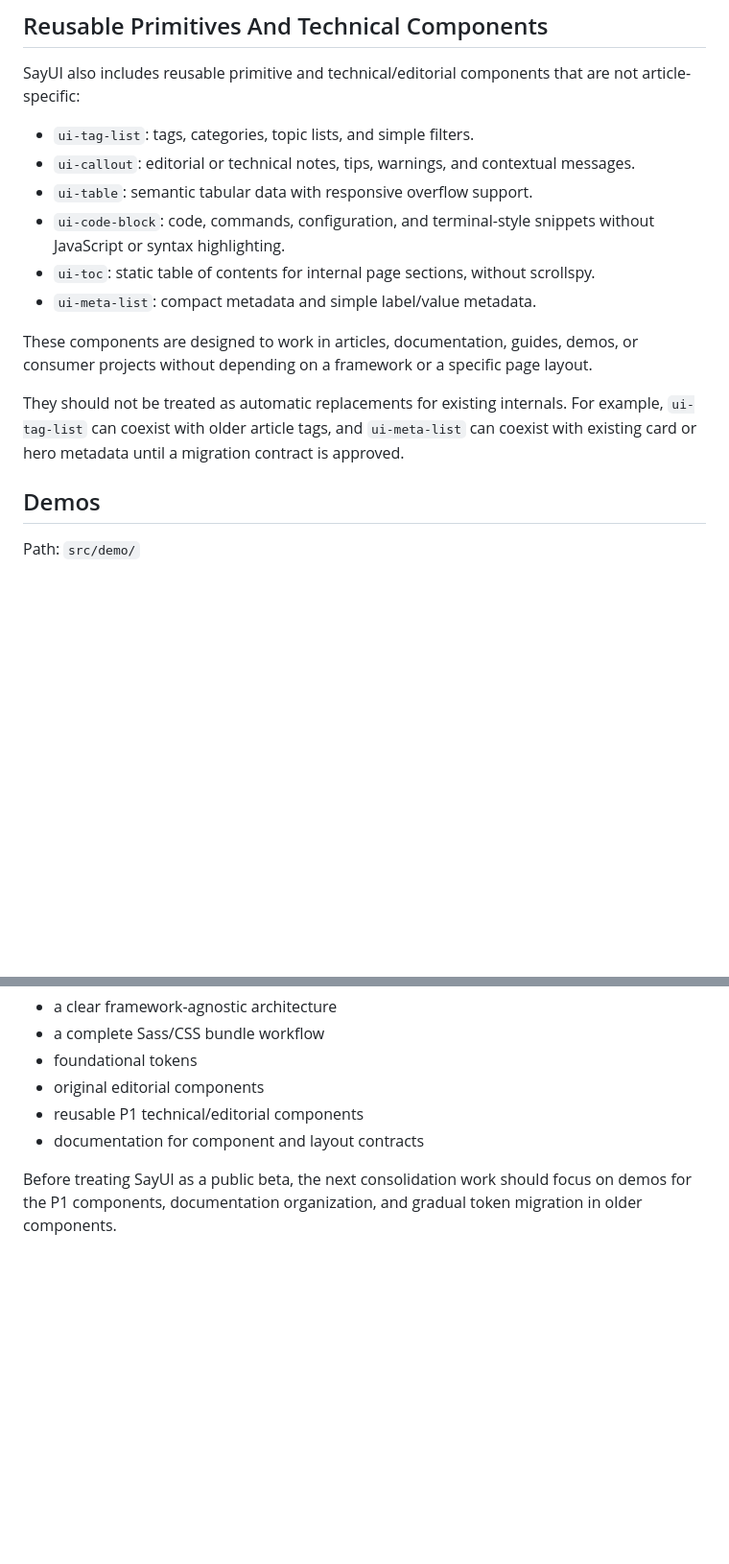
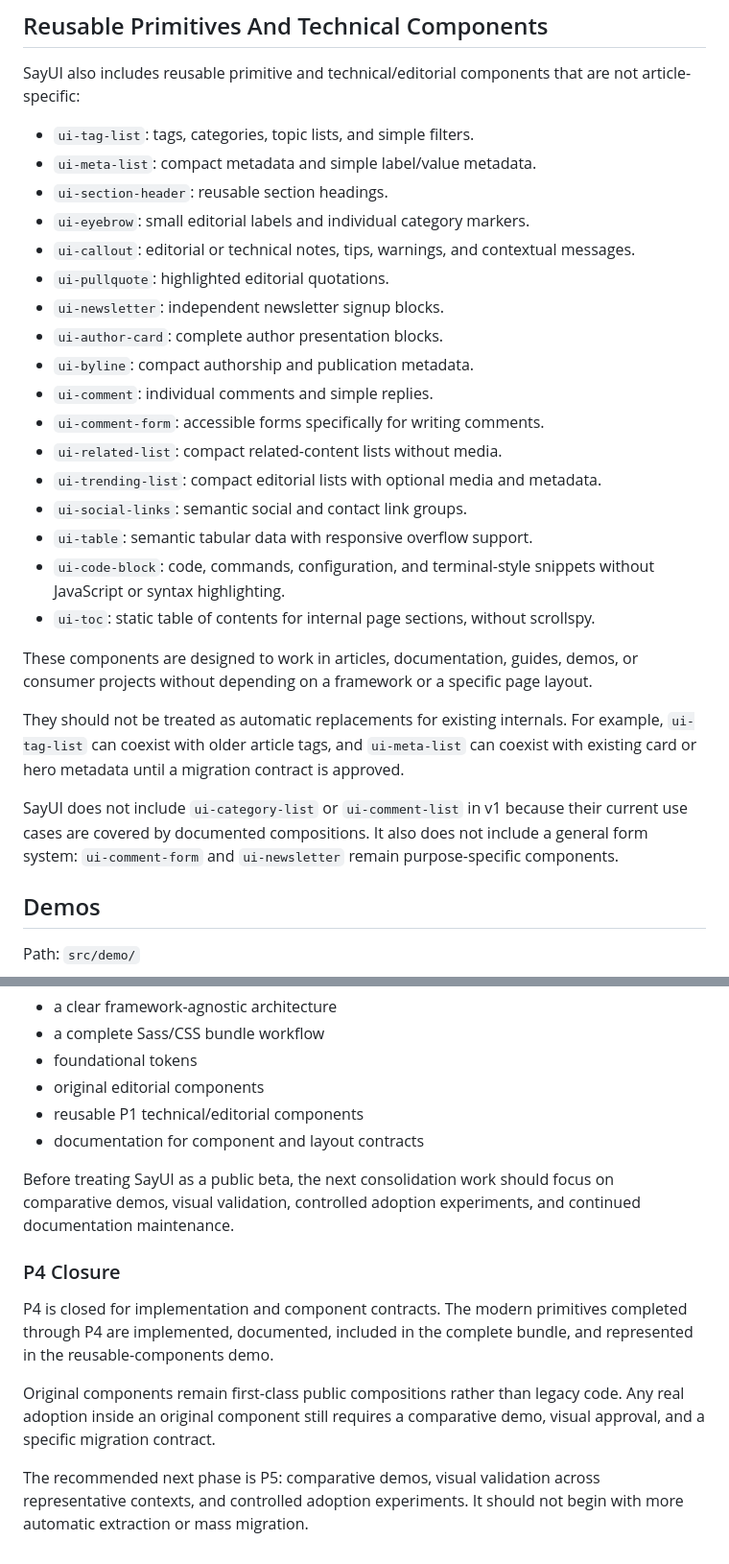
Before and after one commit to Waifus-Intormaticas/SayUI, a Markdown page: docs/architecture.md, 2 parts joined by grey strips. Shown at 96% size. Drawn GitHub-style; blank space fills up the shorter version.

```diff
--- a/docs/architecture.md
+++ b/docs/architecture.md
@@ -157,15 +157,28 @@ Article components are intentionally scoped to editorial article pages. They sho
 SayUI also includes reusable primitive and technical/editorial components that are not article-specific:
 
 - `ui-tag-list`: tags, categories, topic lists, and simple filters.
+- `ui-meta-list`: compact metadata and simple label/value metadata.
+- `ui-section-header`: reusable section headings.
+- `ui-eyebrow`: small editorial labels and individual category markers.
 - `ui-callout`: editorial or technical notes, tips, warnings, and contextual messages.
+- `ui-pullquote`: highlighted editorial quotations.
+- `ui-newsletter`: independent newsletter signup blocks.
+- `ui-author-card`: complete author presentation blocks.
+- `ui-byline`: compact authorship and publication metadata.
+- `ui-comment`: individual comments and simple replies.
+- `ui-comment-form`: accessible forms specifically for writing comments.
+- `ui-related-list`: compact related-content lists without media.
+- `ui-trending-list`: compact editorial lists with optional media and metadata.
+- `ui-social-links`: semantic social and contact link groups.
 - `ui-table`: semantic tabular data with responsive overflow support.
 - `ui-code-block`: code, commands, configuration, and terminal-style snippets without JavaScript or syntax highlighting.
 - `ui-toc`: static table of contents for internal page sections, without scrollspy.
-- `ui-meta-list`: compact metadata and simple label/value metadata.
 
 These components are designed to work in articles, documentation, guides, demos, or consumer projects without depending on a framework or a specific page layout.
 
 They should not be treated as automatic replacements for existing internals. For example, `ui-tag-list` can coexist with older article tags, and `ui-meta-list` can coexist with existing card or hero metadata until a migration contract is approved.
+
+SayUI does not include `ui-category-list` or `ui-comment-list` in v1 because their current use cases are covered by documented compositions. It also does not include a general form system: `ui-comment-form` and `ui-newsletter` remain purpose-specific components.
 
 ## Demos
 
@@ -267,4 +280,12 @@ The project has:
 - reusable P1 technical/editorial components
 - documentation for component and layout contracts
 
-Before treating SayUI as a public beta, the next consolidation work should focus on demos for the P1 components, documentation organization, and gradual token migration in older components.
+Before treating SayUI as a public beta, the next consolidation work should focus on comparative demos, visual validation, controlled adoption experiments, and continued documentation maintenance.
+
+### P4 Closure
+
+P4 is closed for implementation and component contracts. The modern primitives completed through P4 are implemented, documented, included in the complete bundle, and represented in the reusable-components demo.
+
+Original components remain first-class public compositions rather than legacy code. Any real adoption inside an original component still requires a comparative demo, visual approval, and a specific migration contract.
+
+The recommended next phase is P5: comparative demos, visual validation across representative contexts, and controlled adoption experiments. It should not begin with more automatic extraction or mass migration.
```
Also changed, not shown: docs/component-coexistence.md (+38 -11 lines).
